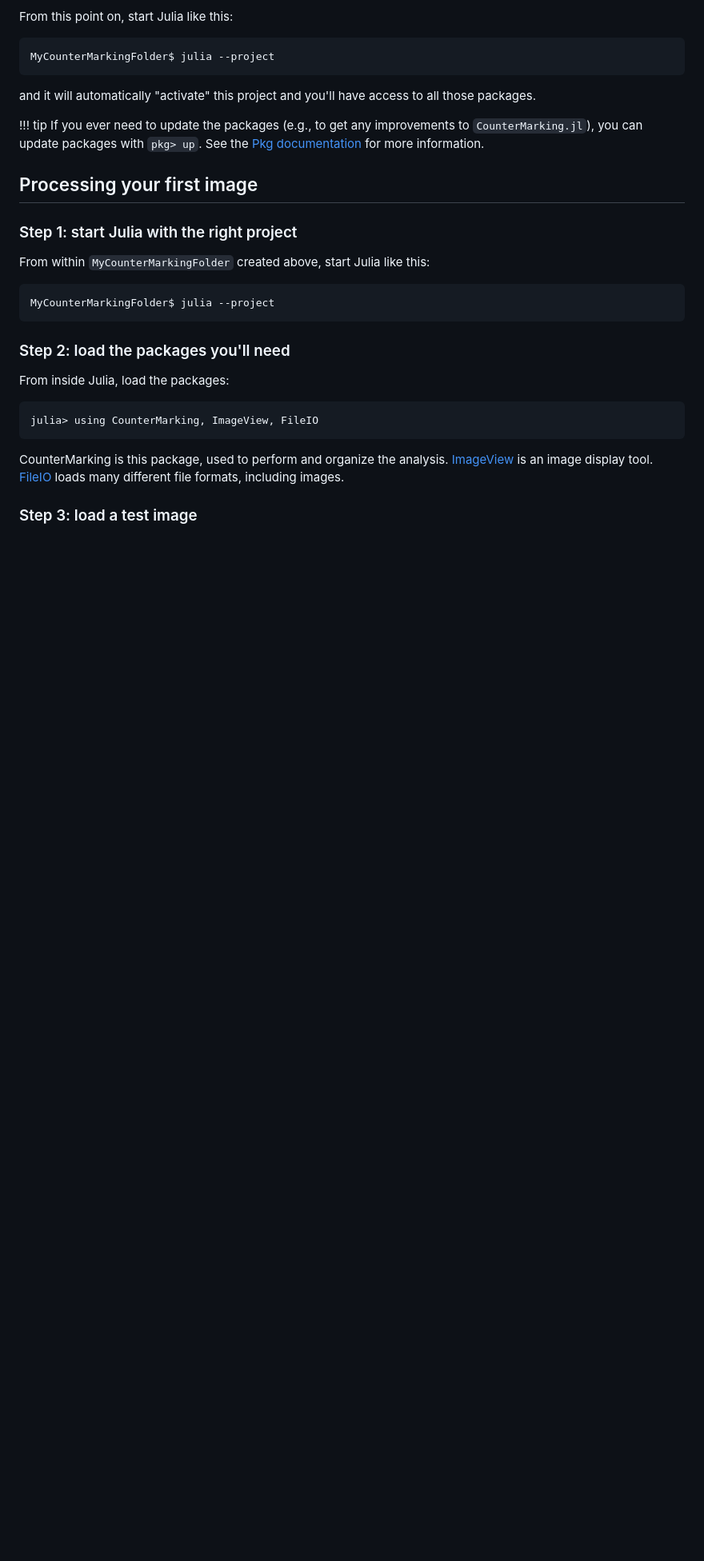
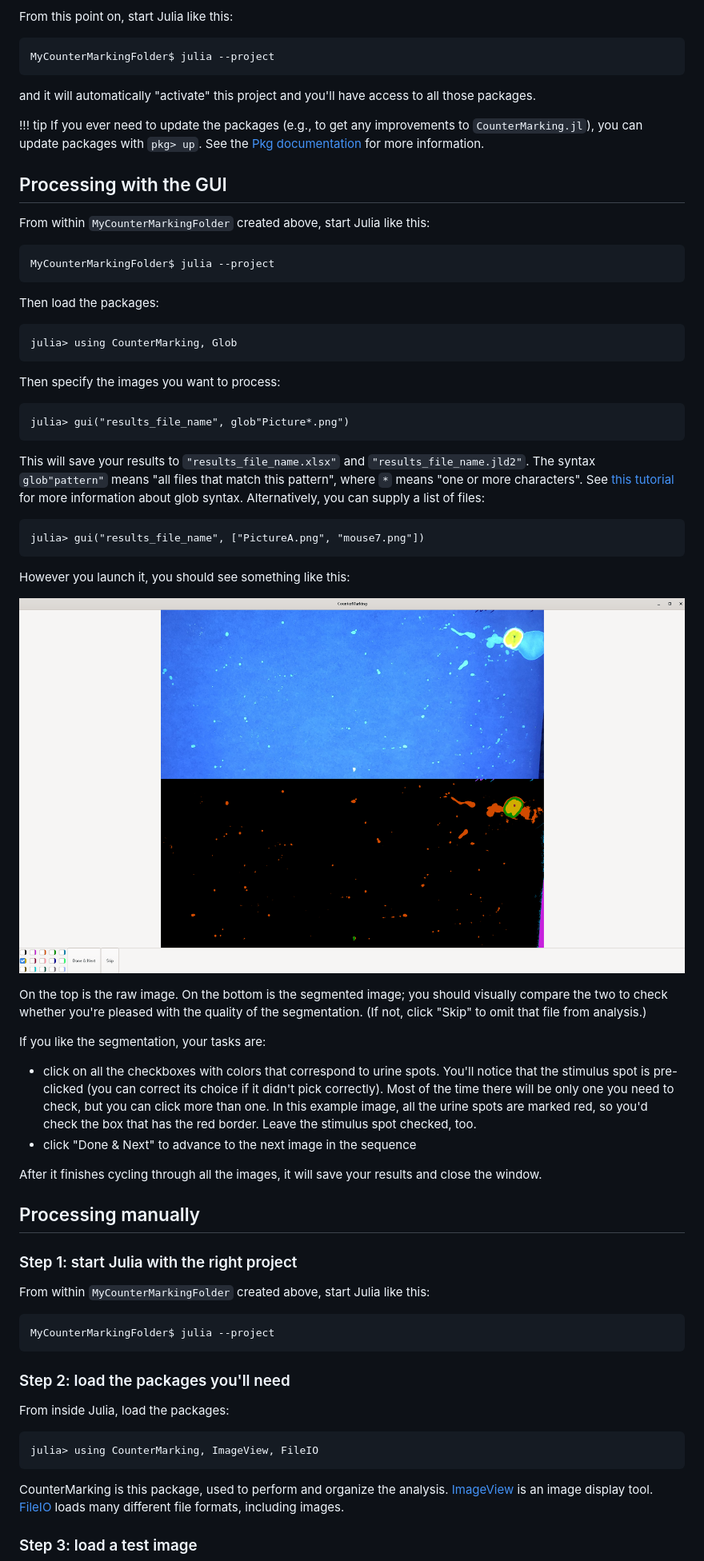
Before and after one commit to HolyLab/CounterMarking.jl, a Markdown page: docs/src/index.md, the part around the change. Shown: that part at 80% size. Drawn GitHub-style; pictures changed too: docs/src/assets/gui.png (added); blank space fills up the shorter version.

Commit message:
Add the GUI

````diff
--- a/docs/src/index.md
+++ b/docs/src/index.md
@@ -68,7 +68,50 @@ and it will automatically "activate" this project and you'll have access to all
     [Pkg documentation](https://pkgdocs.julialang.org/v1/getting-started/) for
     more information.
 
-## Processing your first image
+## Processing with the GUI
+
+From within `MyCounterMarkingFolder` created above, start Julia like this:
+
+```sh
+MyCounterMarkingFolder$ julia --project
+```
+
+Then load the packages:
+
+```
+julia> using CounterMarking, Glob
+```
+
+Then specify the images you want to process:
+
+```
+julia> gui("results_file_name", glob"Picture*.png")
+```
+
+This will save your results to `"results_file_name.xlsx"` and `"results_file_name.jld2"`.
+The syntax `glob"pattern"` means "all files that match this pattern", where `*` means "one or more characters".
+See [this tutorial](https://www.malikbrowne.com/blog/a-beginners-guide-glob-patterns/) for more information about glob syntax.
+Alternatively, you can supply a list of files:
+
+```
+julia> gui("results_file_name", ["PictureA.png", "mouse7.png"])
+```
+
+However you launch it, you should see something like this:
+
+![GUI](assets/gui.png)
+
+On the top is the raw image. On the bottom is the segmented image; you should visually compare the two to check whether you're pleased with the quality of the segmentation.
+(If not, click "Skip" to omit that file from analysis.)
+
+If you like the segmentation, your tasks are:
+- click on all the checkboxes with colors that correspond to urine spots. You'll notice that the stimulus spot is pre-clicked (you can correct its choice if it didn't pick correctly). Most of the time there will be only one you need to check, but you can click more than one.
+  In this example image, all the urine spots are marked red, so you'd check the box that has the red border. Leave the stimulus spot checked, too.
+- click "Done & Next" to advance to the next image in the sequence
+
+After it finishes cycling through all the images, it will save your results and close the window.
+
+## Processing manually
 
 ### Step 1: start Julia with the right project
 
````
Also changed, not shown: 5 other files.
